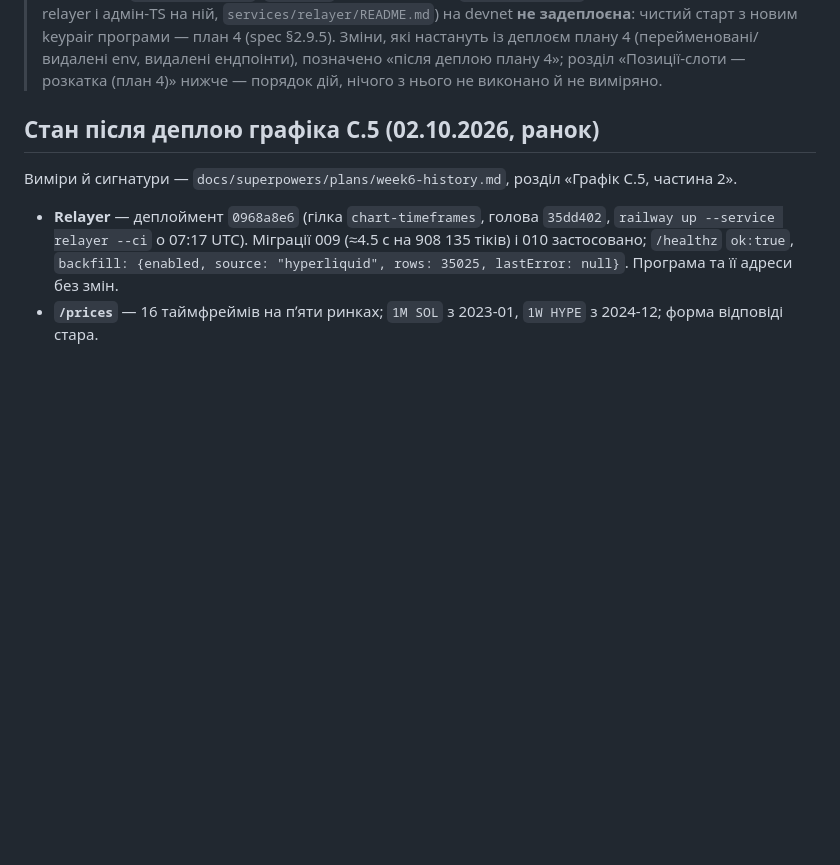
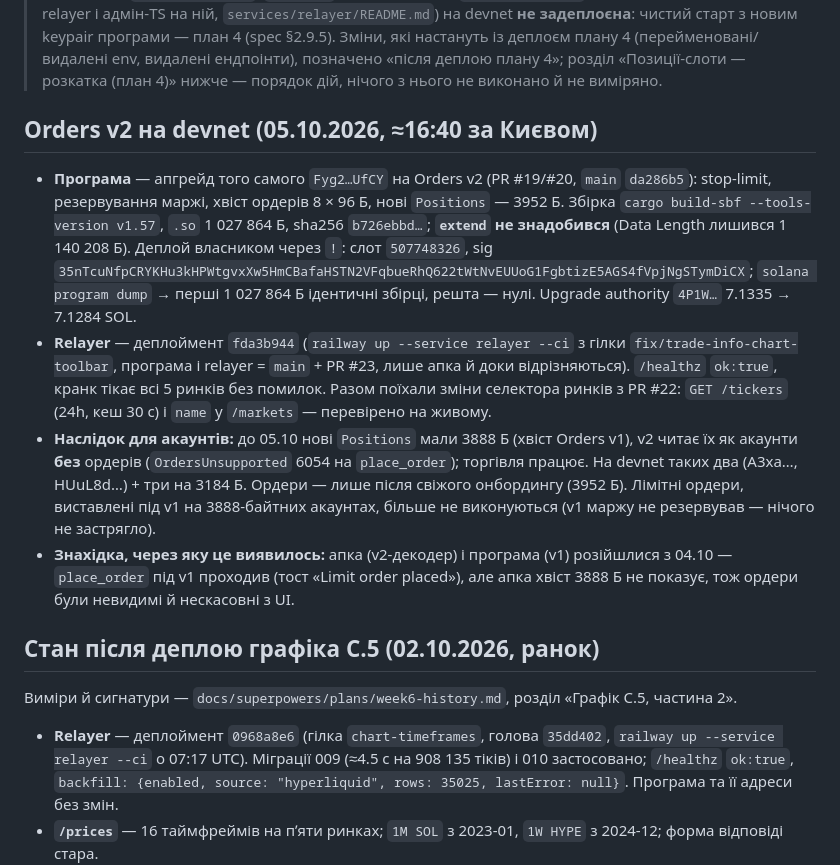
Before and after one commit to VitalikCholan/dexxer, a Markdown page: docs/deployments.md, the part around the change. Drawn GitHub-style; blank space fills up the shorter version.

Commit message:
docs: Orders v2 deployed on devnet (program slot 507748326, relayer fda3b944)
The app (v2 decoder) and the devnet program (v1) had drifted since 04.10:
place_order landed but 3888-B order tails were hidden, so orders were
invisible and uncancellable. The program is upgraded on the same id (no
extend), the relayer redeployed (also ships PR #22's /tickers and market
names). Accounts onboarded before 05.10 are 3888 B and have no orders.

Co-Authored-By: Claude Opus 5.5 <noreply@anthropic.com>
Claude-Session: https://claude.ai/code/session_01SLNuJPHhPsm7AB4PZPUydy

```diff
--- a/docs/deployments.md
+++ b/docs/deployments.md
@@ -25,6 +25,23 @@ program id) і ролі ключів.
 > план 4 (spec §2.9.5). Зміни, які настануть із деплоєм плану 4 (перейменовані/видалені env,
 > видалені ендпоінти), позначено «після деплою плану 4»; розділ «Позиції-слоти — розкатка (план 4)»
 > нижче — порядок дій, нічого з нього не виконано й не виміряно.
+
+## Orders v2 на devnet (05.10.2026, ≈16:40 за Києвом)
+
+- **Програма** — апгрейд того самого `Fyg2…UfCY` на Orders v2 (PR #19/#20, `main` `da286b5`): stop-limit, резервування
+  маржі, хвіст ордерів 8 × 96 Б, нові `Positions` — 3952 Б. Збірка `cargo build-sbf --tools-version v1.57`, `.so` 1 027 864 Б,
+  sha256 `b726ebbd…`; **`extend` не знадобився** (Data Length лишився 1 140 208 Б). Деплой власником через `!`:
+  слот `507748326`, sig `35nTcuNfpCRYKHu3kHPWtgvxXw5HmCBafaHSTN2VFqbueRhQ622tWtNvEUUoG1FgbtizE5AGS4fVpjNgSTymDiCX`;
+  `solana program dump` → перші 1 027 864 Б ідентичні збірці, решта — нулі. Upgrade authority `4P1W…` 7.1335 → 7.1284 SOL.
+- **Relayer** — деплоймент `fda3b944` (`railway up --service relayer --ci` з гілки `fix/trade-info-chart-toolbar`, програма і
+  relayer = `main` + PR #23, лише апка й доки відрізняються). `/healthz` `ok:true`, кранк тікає всі 5 ринків без помилок. Разом
+  поїхали зміни селектора ринків з PR #22: `GET /tickers` (24h, кеш 30 с) і `name` у `/markets` — перевірено на живому.
+- **Наслідок для акаунтів:** до 05.10 нові `Positions` мали 3888 Б (хвіст Orders v1), v2 читає їх як акаунти **без** ордерів
+  (`OrdersUnsupported` 6054 на `place_order`); торгівля працює. На devnet таких два (A3xa…, HUuL8d…) + три на 3184 Б. Ордери —
+  лише після свіжого онбордингу (3952 Б). Лімітні ордери, виставлені під v1 на 3888-байтних акаунтах, більше не виконуються
+  (v1 маржу не резервував — нічого не застрягло).
+- **Знахідка, через яку це виявилось:** апка (v2-декодер) і програма (v1) розійшлися з 04.10 — `place_order` під v1 проходив
+  (тост «Limit order placed»), але апка хвіст 3888 Б не показує, тож ордери були невидимі й нескасовні з UI.
 
 ## Стан після деплою графіка C.5 (02.10.2026, ранок)
 
```
Also changed, not shown: CLAUDE.md (+1 -1 lines).
